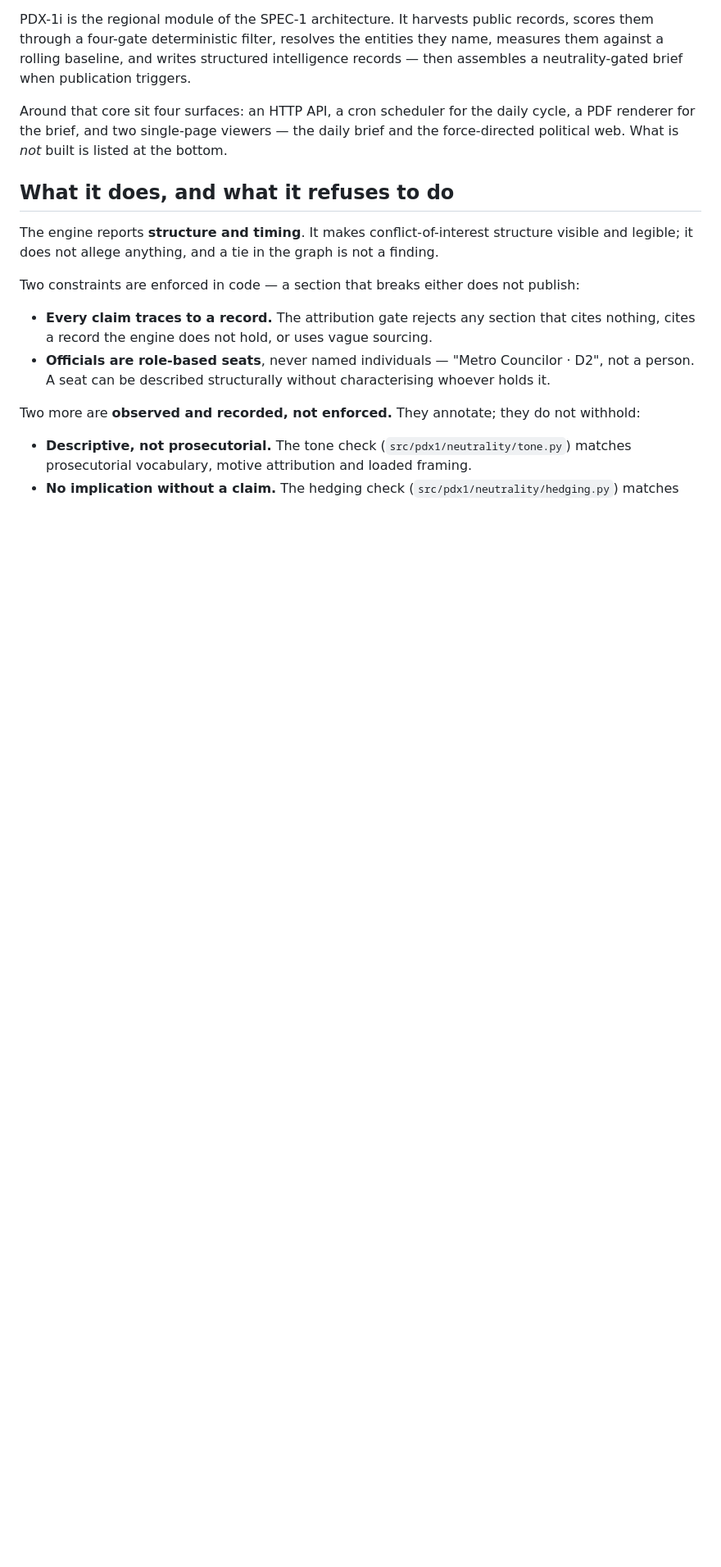
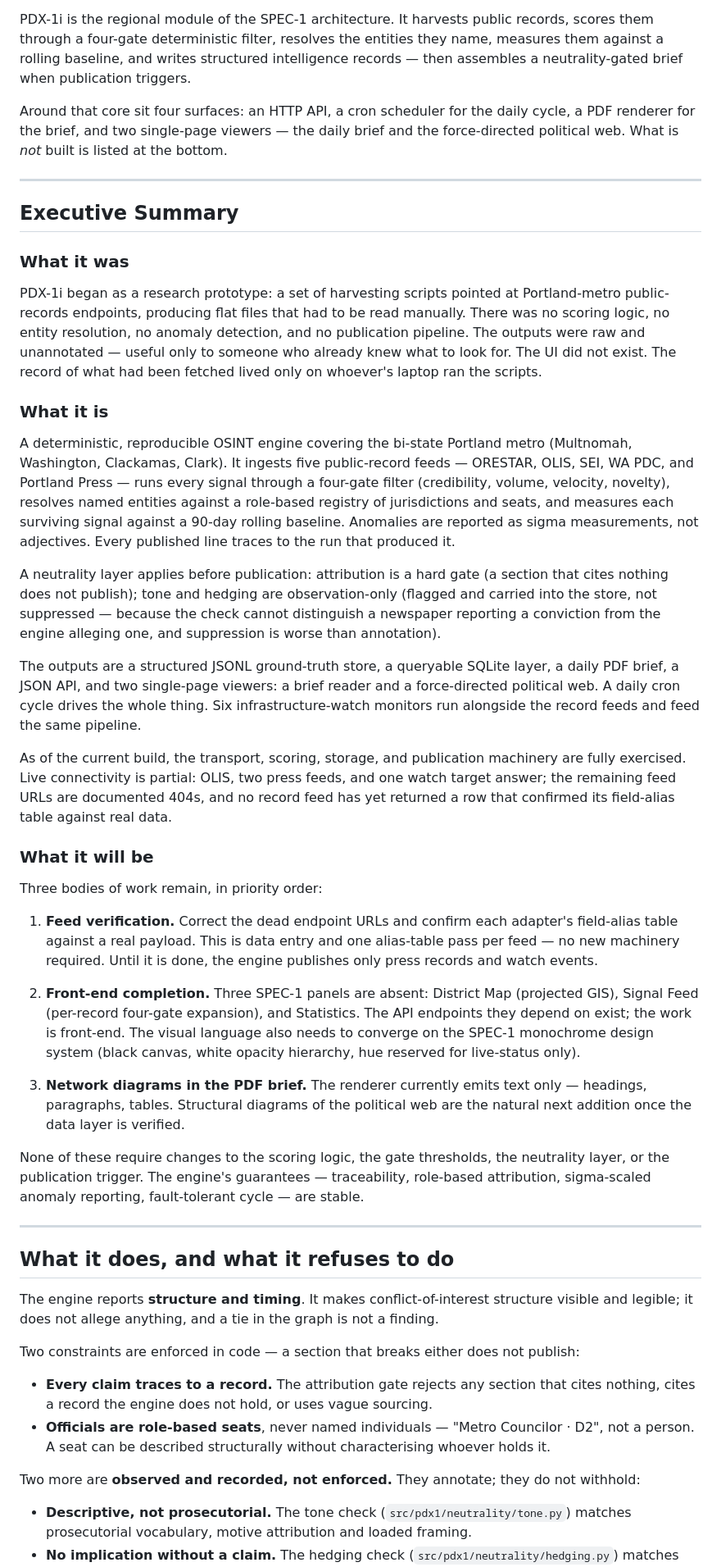
Before and after one commit to CLS-1000/pdx-1i, a Markdown page: README.md, the part around the change. Shown at 82% size. Drawn GitHub-style; blank space fills up the shorter version.

Commit message:
docs: add executive summary (was / is / will be) to README
Co-authored-by: ominous-22 <264294656+ominous-22@users.noreply.github.com>

```diff
--- a/README.md
+++ b/README.md
@@ -12,6 +12,70 @@ then assembles a neutrality-gated brief when publication triggers.
 Around that core sit four surfaces: an HTTP API, a cron scheduler for the daily cycle,
 a PDF renderer for the brief, and two single-page viewers — the daily brief and the
 force-directed political web. What is *not* built is listed at the bottom.
+
+---
+
+## Executive Summary
+
+### What it was
+
+PDX-1i began as a research prototype: a set of harvesting scripts pointed at
+Portland-metro public-records endpoints, producing flat files that had to be read
+manually. There was no scoring logic, no entity resolution, no anomaly detection, and
+no publication pipeline. The outputs were raw and unannotated — useful only to someone
+who already knew what to look for. The UI did not exist. The record of what had been
+fetched lived only on whoever's laptop ran the scripts.
+
+### What it is
+
+A deterministic, reproducible OSINT engine covering the bi-state Portland metro
+(Multnomah, Washington, Clackamas, Clark). It ingests five public-record feeds —
+ORESTAR, OLIS, SEI, WA PDC, and Portland Press — runs every signal through a
+four-gate filter (credibility, volume, velocity, novelty), resolves named entities
+against a role-based registry of jurisdictions and seats, and measures each surviving
+signal against a 90-day rolling baseline. Anomalies are reported as sigma measurements,
+not adjectives. Every published line traces to the run that produced it.
+
+A neutrality layer applies before publication: attribution is a hard gate (a section
+that cites nothing does not publish); tone and hedging are observation-only (flagged and
+carried into the store, not suppressed — because the check cannot distinguish a
+newspaper reporting a conviction from the engine alleging one, and suppression is worse
+than annotation).
+
+The outputs are a structured JSONL ground-truth store, a queryable SQLite layer, a
+daily PDF brief, a JSON API, and two single-page viewers: a brief reader and a
+force-directed political web. A daily cron cycle drives the whole thing. Six
+infrastructure-watch monitors run alongside the record feeds and feed the same pipeline.
+
+As of the current build, the transport, scoring, storage, and publication machinery
+are fully exercised. Live connectivity is partial: OLIS, two press feeds, and one watch
+target answer; the remaining feed URLs are documented 404s, and no record feed has yet
+returned a row that confirmed its field-alias table against real data.
+
+### What it will be
+
+Three bodies of work remain, in priority order:
+
+1. **Feed verification.** Correct the dead endpoint URLs and confirm each adapter's
+   field-alias table against a real payload. This is data entry and one alias-table
+   pass per feed — no new machinery required. Until it is done, the engine publishes
+   only press records and watch events.
+
+2. **Front-end completion.** Three SPEC-1 panels are absent: District Map (projected
+   GIS), Signal Feed (per-record four-gate expansion), and Statistics. The API
+   endpoints they depend on exist; the work is front-end. The visual language also
+   needs to converge on the SPEC-1 monochrome design system (black canvas, white
+   opacity hierarchy, hue reserved for live-status only).
+
+3. **Network diagrams in the PDF brief.** The renderer currently emits text only —
+   headings, paragraphs, tables. Structural diagrams of the political web are the
+   natural next addition once the data layer is verified.
+
+None of these require changes to the scoring logic, the gate thresholds, the neutrality
+layer, or the publication trigger. The engine's guarantees — traceability, role-based
+attribution, sigma-scaled anomaly reporting, fault-tolerant cycle — are stable.
+
+---
 
 ## What it does, and what it refuses to do
 
```
